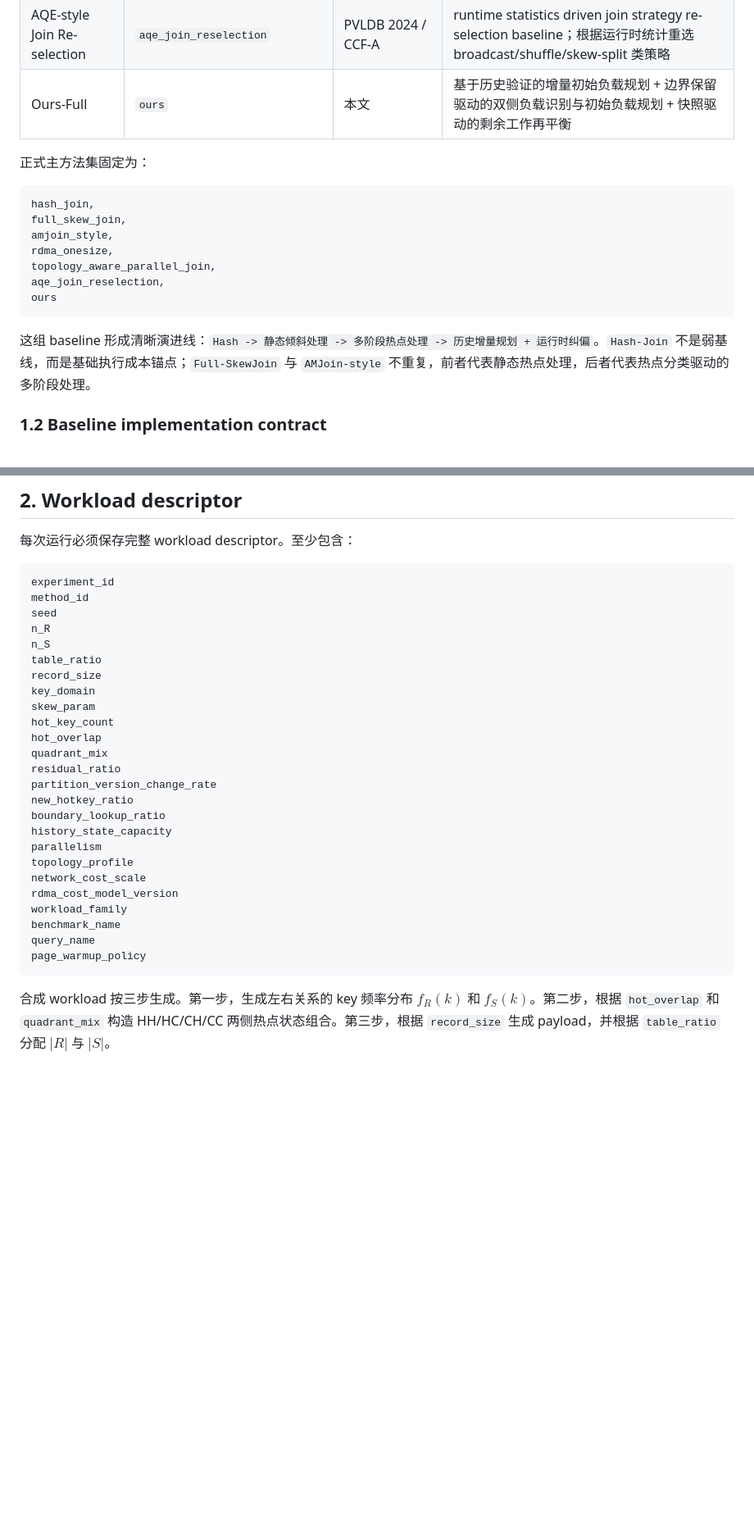
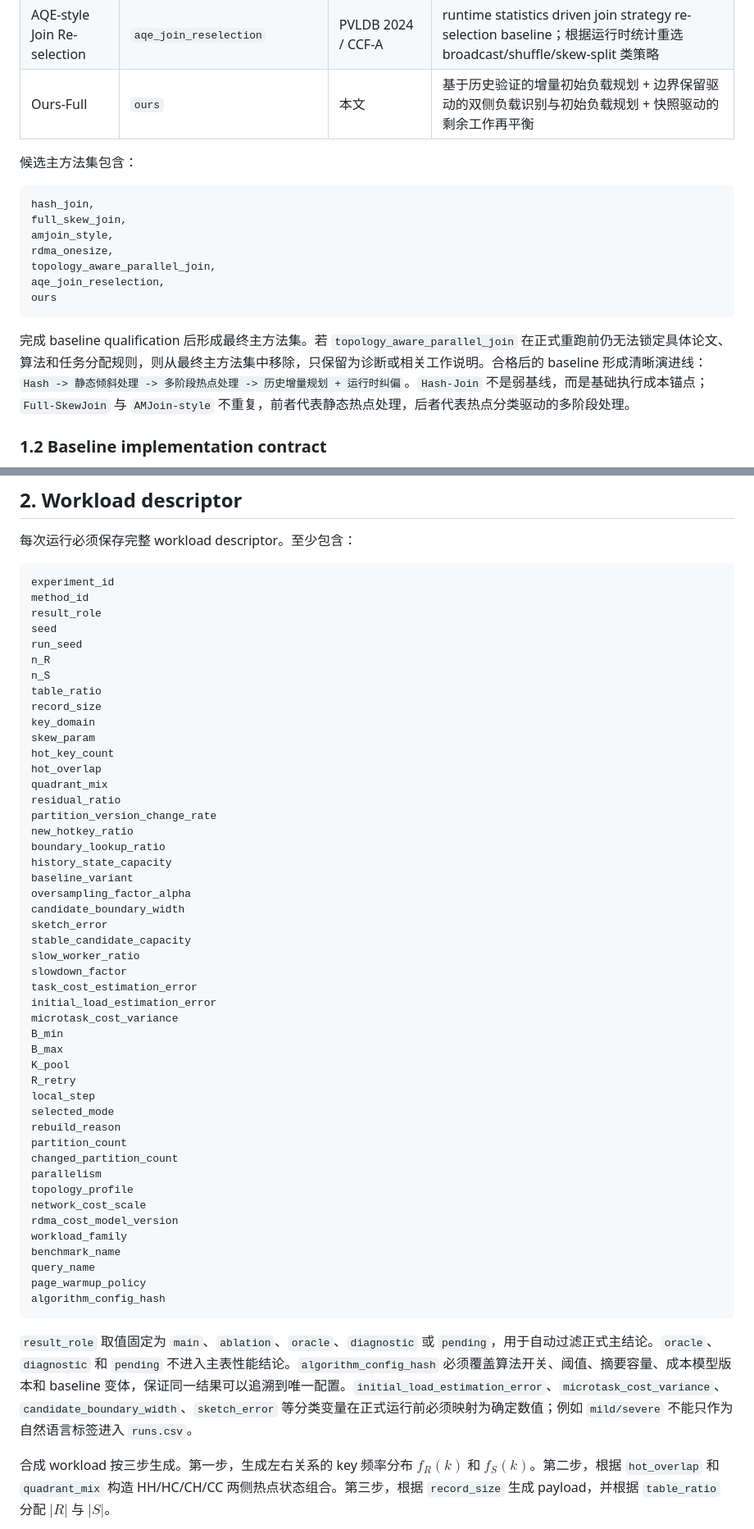
Before and after one commit to sgfd-ui/thesis, a Markdown page: 对比实验.md, 2 parts joined by grey strips. Shown at 82% size. Drawn GitHub-style; blank space fills up the shorter version.

Commit message:
Tighten experiment protocol qualification rules

````diff
--- a/对比实验.md
+++ b/对比实验.md
@@ -75,7 +77,7 @@ geomean_speedup =
 | AQE-style Join Re-selection | `aqe_join_reselection` | PVLDB 2024 / CCF-A | runtime statistics driven join strategy re-selection baseline；根据运行时统计重选 broadcast/shuffle/skew-split 类策略 |
 | Ours-Full | `ours` | 本文 | 基于历史验证的增量初始负载规划 + 边界保留驱动的双侧负载识别与初始负载规划 + 快照驱动的剩余工作再平衡 |
 
-正式主方法集固定为：
+候选主方法集包含：
 
 ```text
 hash_join,
@@ -87,7 +89,7 @@ aqe_join_reselection,
 ours
 ```
 
-这组 baseline 形成清晰演进线：`Hash -> 静态倾斜处理 -> 多阶段热点处理 -> 历史增量规划 + 运行时纠偏`。`Hash-Join` 不是弱基线，而是基础执行成本锚点；`Full-SkewJoin` 与 `AMJoin-style` 不重复，前者代表静态热点处理，后者代表热点分类驱动的多阶段处理。
+完成 baseline qualification 后形成最终主方法集。若 `topology_aware_parallel_join` 在正式重跑前仍无法锁定具体论文、算法和任务分配规则，则从最终主方法集中移除，只保留为诊断或相关工作说明。合格后的 baseline 形成清晰演进线：`Hash -> 静态倾斜处理 -> 多阶段热点处理 -> 历史增量规划 + 运行时纠偏`。`Hash-Join` 不是弱基线，而是基础执行成本锚点；`Full-SkewJoin` 与 `AMJoin-style` 不重复，前者代表静态热点处理，后者代表热点分类驱动的多阶段处理。
 
 ### 1.2 Baseline implementation contract
 
@@ -143,7 +145,9 @@ patch_based_shuffling
 ```text
 experiment_id
 method_id
+result_role
 seed
+run_seed
 n_R
 n_S
 table_ratio
@@ -158,6 +162,25 @@ partition_version_change_rate
 new_hotkey_ratio
 boundary_lookup_ratio
 history_state_capacity
+baseline_variant
+oversampling_factor_alpha
+candidate_boundary_width
+sketch_error
+stable_candidate_capacity
+slow_worker_ratio
+slowdown_factor
+task_cost_estimation_error
+initial_load_estimation_error
+microtask_cost_variance
+B_min
+B_max
+K_pool
+R_retry
+local_step
+selected_mode
+rebuild_reason
+partition_count
+changed_partition_count
 parallelism
 topology_profile
 network_cost_scale
@@ -166,7 +189,10 @@ workload_family
 benchmark_name
 query_name
 page_warmup_policy
+algorithm_config_hash
 ```
+
+`result_role` 取值固定为 `main`、`ablation`、`oracle`、`diagnostic` 或 `pending`，用于自动过滤正式主结论。`oracle`、`diagnostic` 和 `pending` 不进入主表性能结论。`algorithm_config_hash` 必须覆盖算法开关、阈值、摘要容量、成本模型版本和 baseline 变体，保证同一结果可以追溯到唯一配置。`initial_load_estimation_error`、`microtask_cost_variance`、`candidate_boundary_width`、`sketch_error` 等分类变量在正式运行前必须映射为确定数值；例如 `mild/severe` 不能只作为自然语言标签进入 `runs.csv`。
 
 合成 workload 按三步生成。第一步，生成左右关系的 key 频率分布 $f_R(k)$ 和 $f_S(k)$。第二步，根据 `hot_overlap` 和 `quadrant_mix` 构造 HH/HC/CH/CC 两侧热点状态组合。第三步，根据 `record_size` 生成 payload，并根据 `table_ratio` 分配 $|R|$ 与 $|S|$。
 
````
Also changed, not shown: other parts of 对比实验.md (+21 -19 lines).
